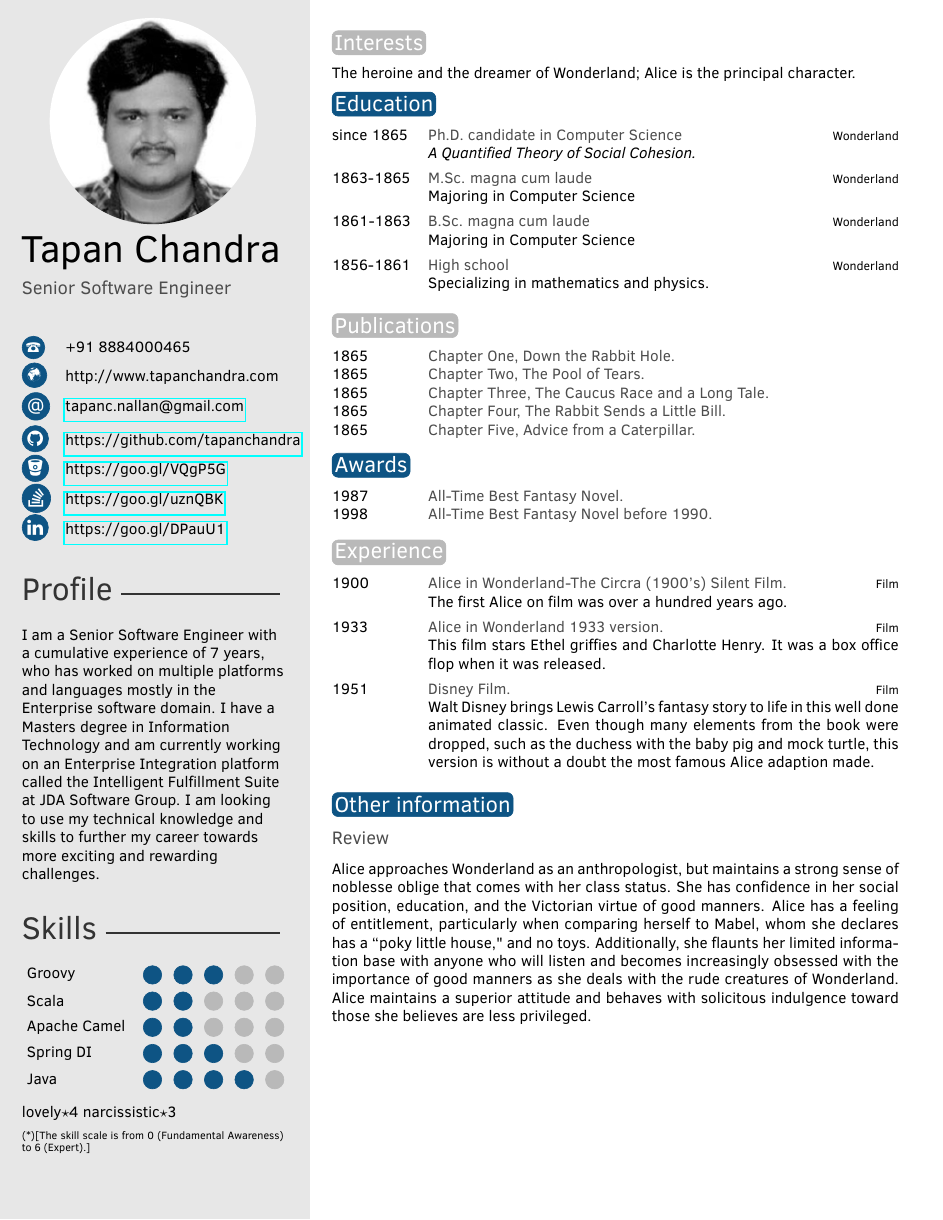
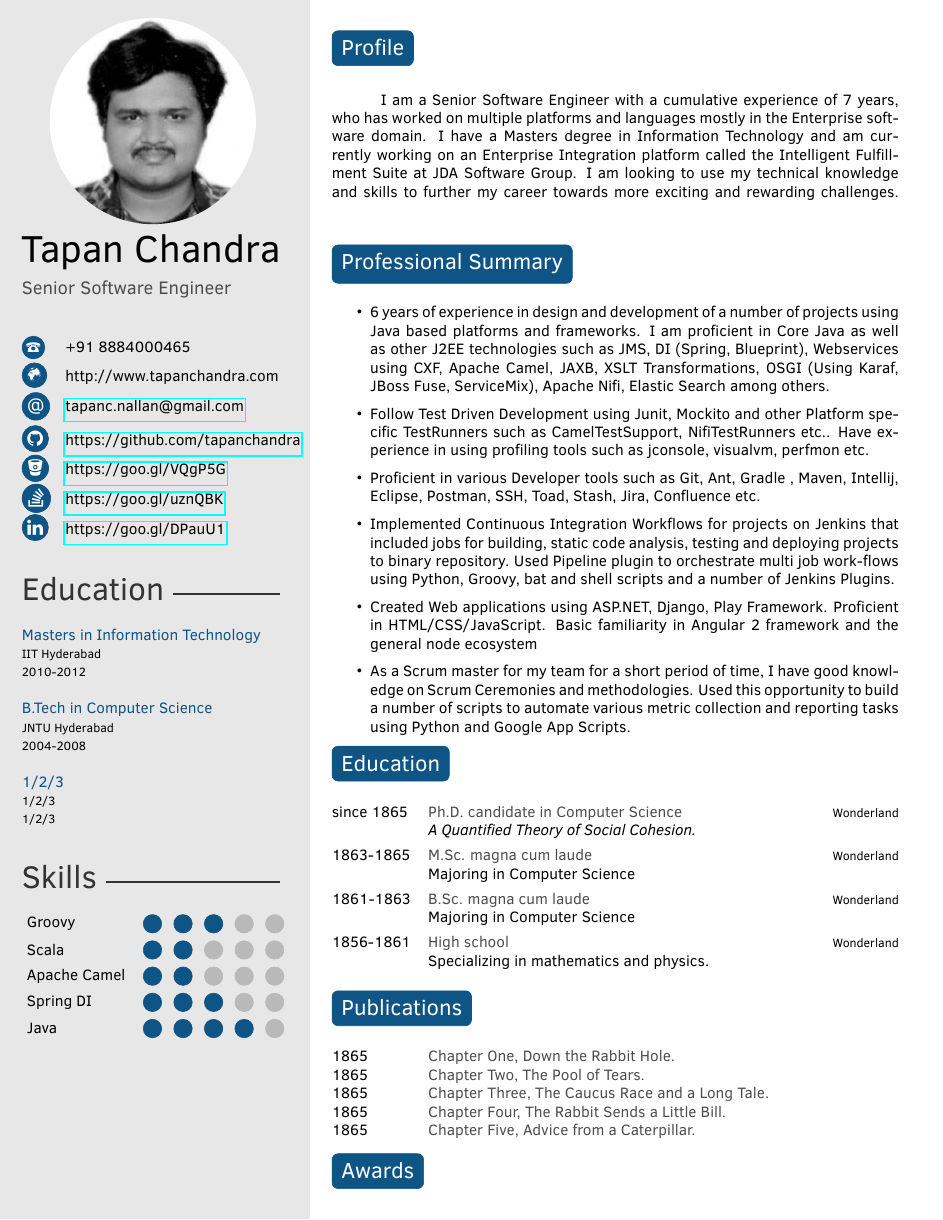
Before and after one commit to tapannallan/my-resume, a LaTeX CV (resume.tex, which reads twentysecondcv.cls): page 1 of 2 before the commit and page 1 of 3 after it. Compiled offline with pdfLaTeX.

Commit message:
Created Education section and profile section

```diff
--- a/resume.tex
+++ b/resume.tex
@@ -45,11 +45,14 @@
 \begin{document}
 
 %----------------------------------------------------------------------------------------
-%	 ABOUT ME
+%	 EDUCATION
 %----------------------------------------------------------------------------------------
 
-\aboutme{I am a Senior Software Engineer with a cumulative experience of 7 years, who has worked on multiple platforms and languages mostly in the Enterprise software domain. I have a Masters degree in Information Technology and am currently working on an Enterprise Integration platform called the Intelligent Fulfillment Suite at JDA Software Group.  I am looking to use my technical knowledge and skills to further my career towards more exciting and rewarding challenges.}
-% To have no About Me section, just remove all the text and leave \aboutme{}
+\education{
+	{Masters in Information Technology/IIT Hyderabad/2010-2012},
+	{B.Tech in Computer Science/JNTU Hyderabad/2004-2008},
+	{1/2/3}
+}
 
 %----------------------------------------------------------------------------------------
 %	 EDUCATION
@@ -71,19 +74,40 @@
 %------------------------------------------------
 
 % Skill text section, each skill must have a value between 0 an 6
-\skillstext{{lovely/4},{narcissistic/3}}
+% \skillstext{{lovely/4},{narcissistic/3}}
 
 %----------------------------------------------------------------------------------------
 
 \makeprofile % Print the sidebar
 
 %----------------------------------------------------------------------------------------
-%	 INTERESTS
+%	 PROFILE
 %----------------------------------------------------------------------------------------
+\begingroup
+\section{Profile} \\
+\setlength{\parindent}{1cm}\linebreak\indent{
+I am a Senior Software Engineer with a cumulative experience of 7 years, who has worked on multiple platforms and languages mostly in the Enterprise software domain. I have a Masters degree in Information Technology and am currently working on an Enterprise Integration platform called the Intelligent Fulfillment Suite at JDA Software Group.  I am looking to use my technical knowledge and skills to further my career towards more exciting and rewarding challenges. \linebreak\linebreak
+}
+\endgroup
 
-\section{Interests}
 
-The heroine and the dreamer of Wonderland; Alice is the principal character.
+\section{Professional Summary}
+
+\begin{itemize}
+\item 6 years of experience in design and development of a number of projects using Java based platforms and frameworks. I am proficient in Core Java as well as other J2EE technologies such as JMS, DI (Spring, Blueprint), Webservices using CXF, Apache Camel, JAXB, XSLT Transformations, OSGI (Using Karaf, JBoss Fuse, ServiceMix), Apache Nifi, Elastic Search among others.
+
+\item Follow Test Driven Development using Junit, Mockito and other Platform specific TestRunners such as CamelTestSupport, NifiTestRunners etc.. Have experience in using profiling tools such as jconsole, visualvm, perfmon etc.
+
+\item Proficient in various Developer tools such as Git, Ant, Gradle , Maven, Intellij, Eclipse, Postman, SSH, Toad, Stash, Jira, Confluence etc.
+
+\item Implemented Continuous Integration Workflows for projects on Jenkins that included jobs for building, static code analysis, testing and deploying projects to binary repository. Used Pipeline plugin to orchestrate multi job work-flows using Python, Groovy, bat and shell scripts and a number of Jenkins Plugins.
+
+\item Created Web applications using ASP.NET, Django, Play Framework. Proficient in HTML/CSS/JavaScript. Basic familiarity in Angular 2 framework and the general node ecosystem
+
+\item As a Scrum master for my team for a short period of time, I have good knowledge on Scrum Ceremonies and methodologies. Used this opportunity to build a number of scripts to automate various metric collection and reporting tasks using Python and Google App Scripts.
+\end{itemize}
+
+
 
 %----------------------------------------------------------------------------------------
 %	 EDUCATION
--- a/twentysecondcv.cls
+++ b/twentysecondcv.cls
@@ -74,7 +74,6 @@
 \newcommand{\cvnumberphone}[1]{\renewcommand{\cvnumberphone}{#1}}
 \newcommand{\cvaddress}[1]{\renewcommand{\cvaddress}{#1}}
 \newcommand{\cvsite}[1]{\renewcommand{\cvsite}{#1}}
-\newcommand{\aboutme}[1]{\renewcommand{\aboutme}{#1}}
 \newcommand{\profilepic}[1]{\renewcommand{\profilepic}{#1}}
 \newcommand{\cvname}[1]{\renewcommand{\cvname}{#1}}
 \newcommand{\cvjobtitle}[1]{\renewcommand{\cvjobtitle}{#1}}
@@ -216,10 +225,9 @@
 		\profilesection{Skills}
 
 		\skills
-		\skillstext
-		\scriptsize
-		(*)[The skill scale is from 0 (Fundamental Awareness) to 6 (Expert).]
-
+		% \skillstext
+		% \scriptsize
+		% (*)[The skill scale is from 0 (Fundamental Awareness) to 6 (Expert).]
 		%------------------------------------------------
 
 	\end{textblock}
```
Also changed, not shown: .travis.yml (+1 -0 lines), resume.pdf, twentysecondcv.cls (85 more changed lines), 1 other file.
